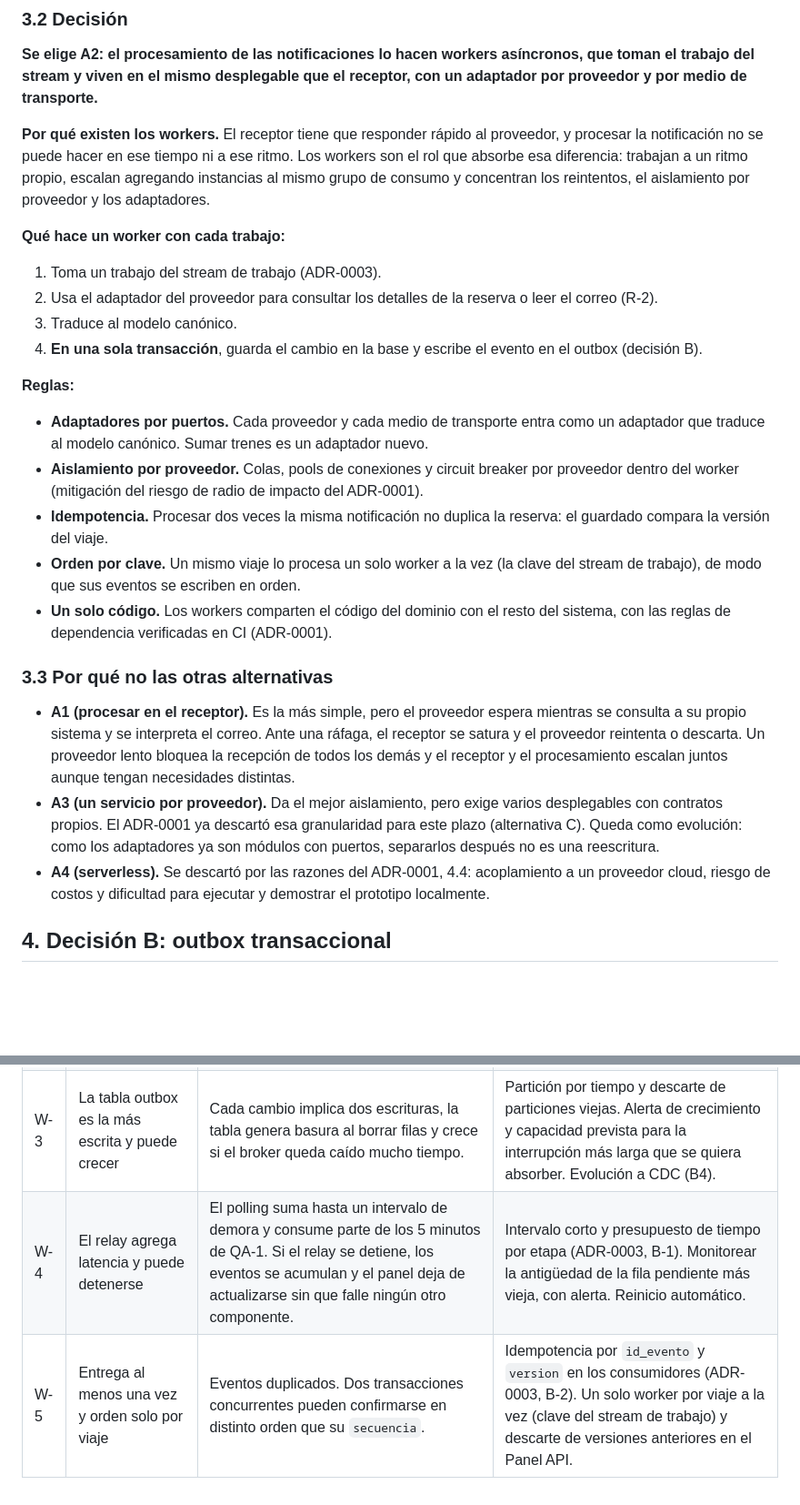
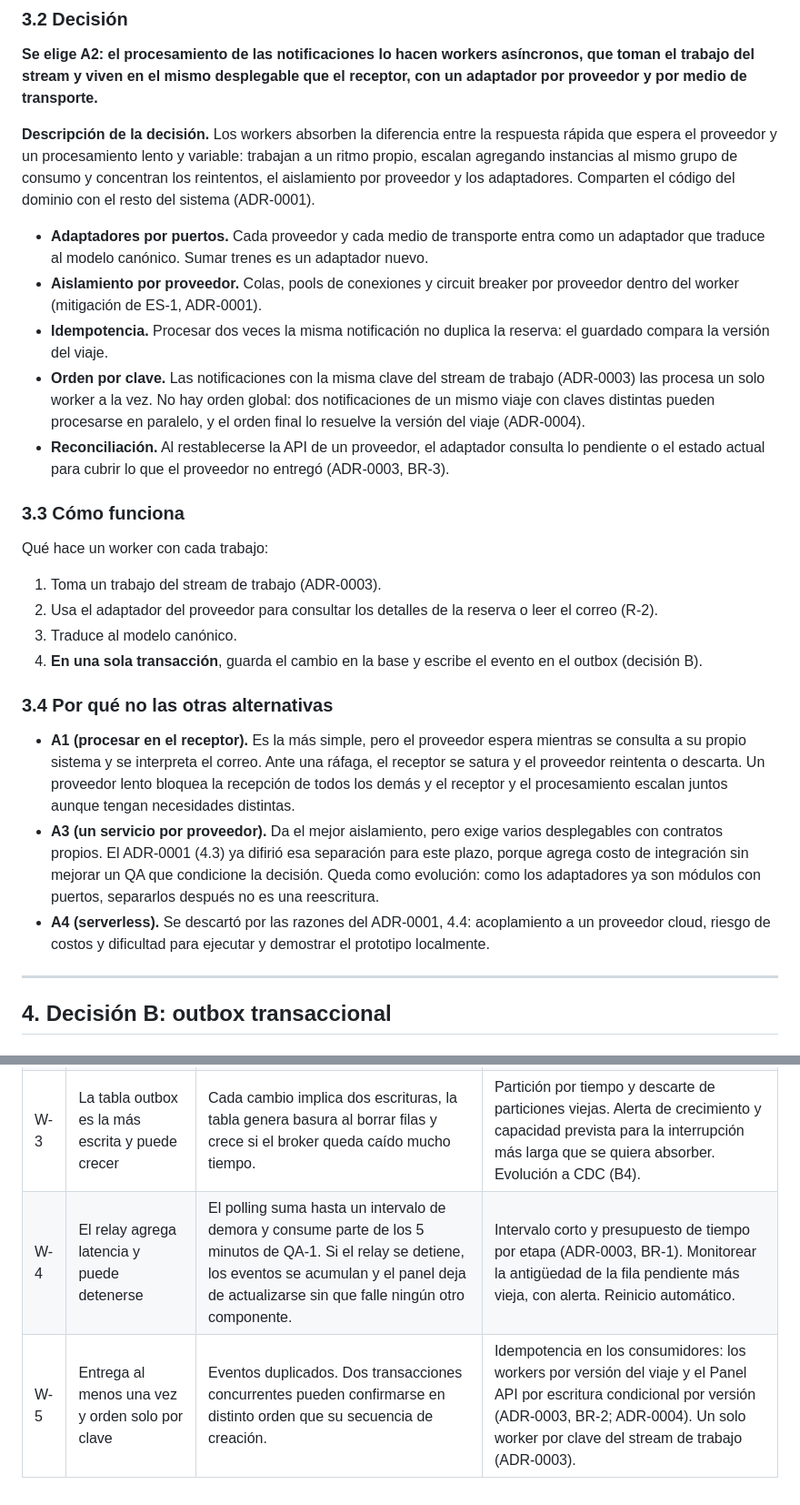
Before and after one commit to matiascanova/TPE_SOFTWARE, a Markdown page: ADR-0002: Workers de ingesta y outbox transaccional.md, 2 parts joined by grey strips. Shown at 91% size. Rendered like a GitHub page; blank space fills up the shorter version.

```diff
--- a/ADR-0002: Workers de ingesta y outbox transaccional.md
+++ b/ADR-0002: Workers de ingesta y outbox transaccional.md
@@ -52,28 +57,27 @@ Como en los otros ADR, la viabilidad de implementación es un criterio de primer
 
 **Se elige A2: el procesamiento de las notificaciones lo hacen workers asíncronos, que toman el trabajo del stream y viven en el mismo desplegable que el receptor, con un adaptador por proveedor y por medio de transporte.**
 
-**Por qué existen los workers.** El receptor tiene que responder rápido al proveedor, y procesar la notificación no se puede hacer en ese tiempo ni a ese ritmo. Los workers son el rol que absorbe esa diferencia: trabajan a un ritmo propio, escalan agregando instancias al mismo grupo de consumo y concentran los reintentos, el aislamiento por proveedor y los adaptadores.
+**Descripción de la decisión.** Los workers absorben la diferencia entre la respuesta rápida que espera el proveedor y un procesamiento lento y variable: trabajan a un ritmo propio, escalan agregando instancias al mismo grupo de consumo y concentran los reintentos, el aislamiento por proveedor y los adaptadores. Comparten el código del dominio con el resto del sistema (ADR-0001).
 
-**Qué hace un worker con cada trabajo:**
+- **Adaptadores por puertos.** Cada proveedor y cada medio de transporte entra como un adaptador que traduce al modelo canónico. Sumar trenes es un adaptador nuevo.
+- **Aislamiento por proveedor.** Colas, pools de conexiones y circuit breaker por proveedor dentro del worker (mitigación de ES-1, ADR-0001).
+- **Idempotencia.** Procesar dos veces la misma notificación no duplica la reserva: el guardado compara la versión del viaje.
+- **Orden por clave.** Las notificaciones con la misma clave del stream de trabajo (ADR-0003) las procesa un solo worker a la vez. No hay orden global: dos notificaciones de un mismo viaje con claves distintas pueden procesarse en paralelo, y el orden final lo resuelve la versión del viaje (ADR-0004).
+- **Reconciliación.** Al restablecerse la API de un proveedor, el adaptador consulta lo pendiente o el estado actual para cubrir lo que el proveedor no entregó (ADR-0003, BR-3).
+### 3.3 Cómo funciona
+
+Qué hace un worker con cada trabajo:
 
 1. Toma un trabajo del stream de trabajo (ADR-0003).
 2. Usa el adaptador del proveedor para consultar los detalles de la reserva o leer el correo (R-2).
 3. Traduce al modelo canónico.
 4. **En una sola transacción**, guarda el cambio en la base y escribe el evento en el outbox (decisión B).
-
-**Reglas:**
-
-- **Adaptadores por puertos.** Cada proveedor y cada medio de transporte entra como un adaptador que traduce al modelo canónico. Sumar trenes es un adaptador nuevo.
-- **Aislamiento por proveedor.** Colas, pools de conexiones y circuit breaker por proveedor dentro del worker (mitigación del riesgo de radio de impacto del ADR-0001).
-- **Idempotencia.** Procesar dos veces la misma notificación no duplica la reserva: el guardado compara la versión del viaje.
-- **Orden por clave.** Un mismo viaje lo procesa un solo worker a la vez (la clave del stream de trabajo), de modo que sus eventos se escriben en orden.
-- **Un solo código.** Los workers comparten el código del dominio con el resto del sistema, con las reglas de dependencia verificadas en CI (ADR-0001).
-
-### 3.3 Por qué no las otras alternativas
+### 3.4 Por qué no las otras alternativas
 
 - **A1 (procesar en el receptor).** Es la más simple, pero el proveedor espera mientras se consulta a su propio sistema y se interpreta el correo. Ante una ráfaga, el receptor se satura y el proveedor reintenta o descarta. Un proveedor lento bloquea la recepción de todos los demás y el receptor y el procesamiento escalan juntos aunque tengan necesidades distintas.
-- **A3 (un servicio por proveedor).** Da el mejor aislamiento, pero exige varios desplegables con contratos propios. El ADR-0001 ya descartó esa granularidad para este plazo (alternativa C). Queda como evolución: como los adaptadores ya son módulos con puertos, separarlos después no es una reescritura.
+- **A3 (un servicio por proveedor).** Da el mejor aislamiento, pero exige varios desplegables con contratos propios. El ADR-0001 (4.3) ya difirió esa separación para este plazo, porque agrega costo de integración sin mejorar un QA que condicione la decisión. Queda como evolución: como los adaptadores ya son módulos con puertos, separarlos después no es una reescritura.
 - **A4 (serverless).** Se descartó por las razones del ADR-0001, 4.4: acoplamiento a un proveedor cloud, riesgo de costos y dificultad para ejecutar y demostrar el prototipo localmente.
+---
 
 ## 4. Decisión B: outbox transaccional
 
@@ -131,3 +135,3 @@ Un relay, dentro del desplegable de ingesta, lee cada pocos segundos las filas p
 | W-3 | La tabla outbox es la más escrita y puede crecer | Cada cambio implica dos escrituras, la tabla genera basura al borrar filas y crece si el broker queda caído mucho tiempo. | Partición por tiempo y descarte de particiones viejas. Alerta de crecimiento y capacidad prevista para la interrupción más larga que se quiera absorber. Evolución a CDC (B4). |
-| W-4 | El relay agrega latencia y puede detenerse | El polling suma hasta un intervalo de demora y consume parte de los 5 minutos de QA-1. Si el relay se detiene, los eventos se acumulan y el panel deja de actualizarse sin que falle ningún otro componente. | Intervalo corto y presupuesto de tiempo por etapa (ADR-0003, B-1). Monitorear la antigüedad de la fila pendiente más vieja, con alerta. Reinicio automático. |
-| W-5 | Entrega al menos una vez y orden solo por viaje | Eventos duplicados. Dos transacciones concurrentes pueden confirmarse en distinto orden que su `secuencia`. | Idempotencia por `id_evento` y `version` en los consumidores (ADR-0003, B-2). Un solo worker por viaje a la vez (clave del stream de trabajo) y descarte de versiones anteriores en el Panel API. |
+| W-4 | El relay agrega latencia y puede detenerse | El polling suma hasta un intervalo de demora y consume parte de los 5 minutos de QA-1. Si el relay se detiene, los eventos se acumulan y el panel deja de actualizarse sin que falle ningún otro componente. | Intervalo corto y presupuesto de tiempo por etapa (ADR-0003, BR-1). Monitorear la antigüedad de la fila pendiente más vieja, con alerta. Reinicio automático. |
+| W-5 | Entrega al menos una vez y orden solo por clave | Eventos duplicados. Dos transacciones concurrentes pueden confirmarse en distinto orden que su secuencia de creación. | Idempotencia en los consumidores: los workers por versión del viaje y el Panel API por escritura condicional por versión (ADR-0003, BR-2; ADR-0004). Un solo worker por clave del stream de trabajo (ADR-0003). |
```
Also changed, not shown: other parts of ADR-0002: Workers de ingesta y outbox transaccional.md (+25 -20 lines).
